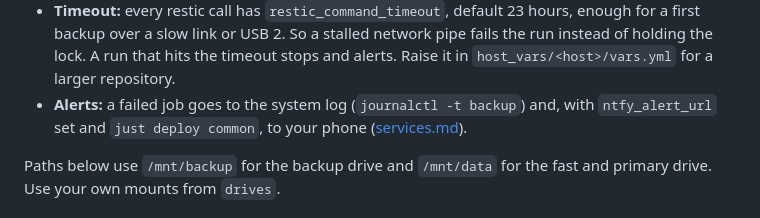
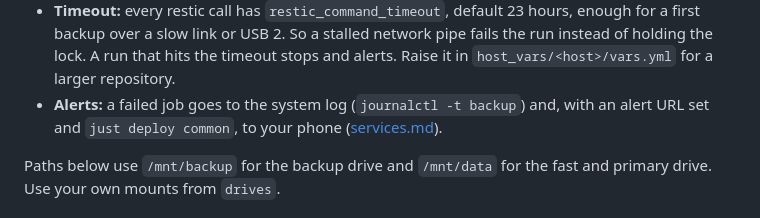
Before and after one commit to slashtechno/simple-nas, a Markdown page: docs/backups.md, the part around the change. Drawn GitHub-style; folded sections open.

```diff
--- a/docs/backups.md
+++ b/docs/backups.md
@@ -65,7 +65,7 @@ Afterwards `restic snapshots` and `restic check` show a good repository ([Connec
 
 - **Times** are the `hour`, `minute` and `weekday` lines of the cron tasks in `roles/backup/tasks/local.yml` and `cloud.yml`, not settings. Edit one and `just deploy backup` (Ansible matches a job by name, so it replaces the old time). Cron uses the host's `timezone`. Keep the check away from the backup.
 - **Timeout:** every restic call has `restic_command_timeout`, default 23 hours, enough for a first backup over a slow link or USB 2. So a stalled network pipe fails the run instead of holding the lock. A run that hits the timeout stops and alerts. Raise it in `host_vars/<host>/vars.yml` for a larger repository.
-- **Alerts:** a failed job goes to the system log (`journalctl -t backup`) and, with `ntfy_alert_url` set and `just deploy common`, to your phone ([services.md](./services.md#ntfy-failure-alerts)).
+- **Alerts:** a failed job goes to the system log (`journalctl -t backup`) and, with an alert URL set and `just deploy common`, to your phone ([services.md](./services.md#ntfy-failure-alerts)).
 
 </details>
 
```
Also changed, not shown: docs/services.md (+2 -2 lines).
